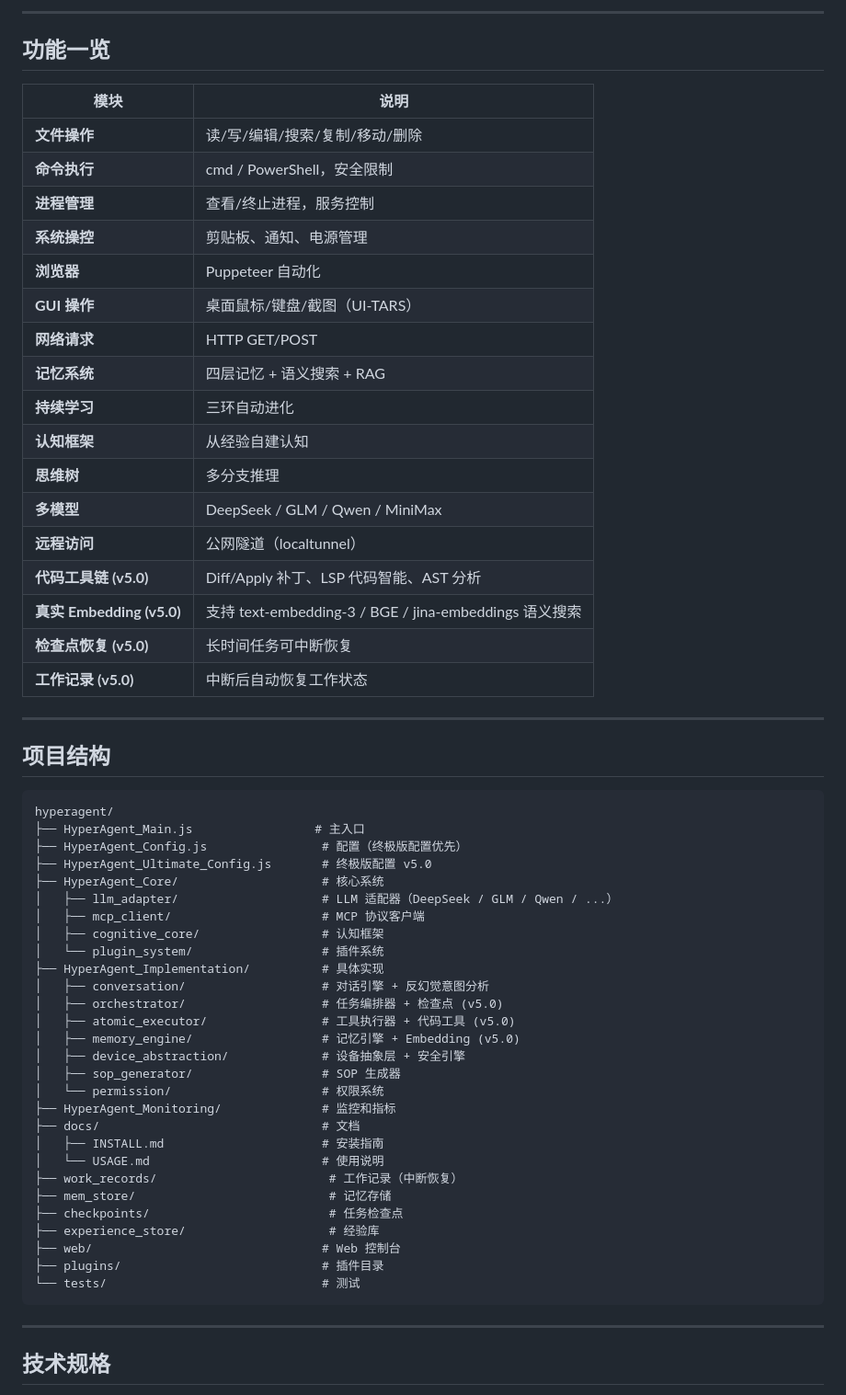
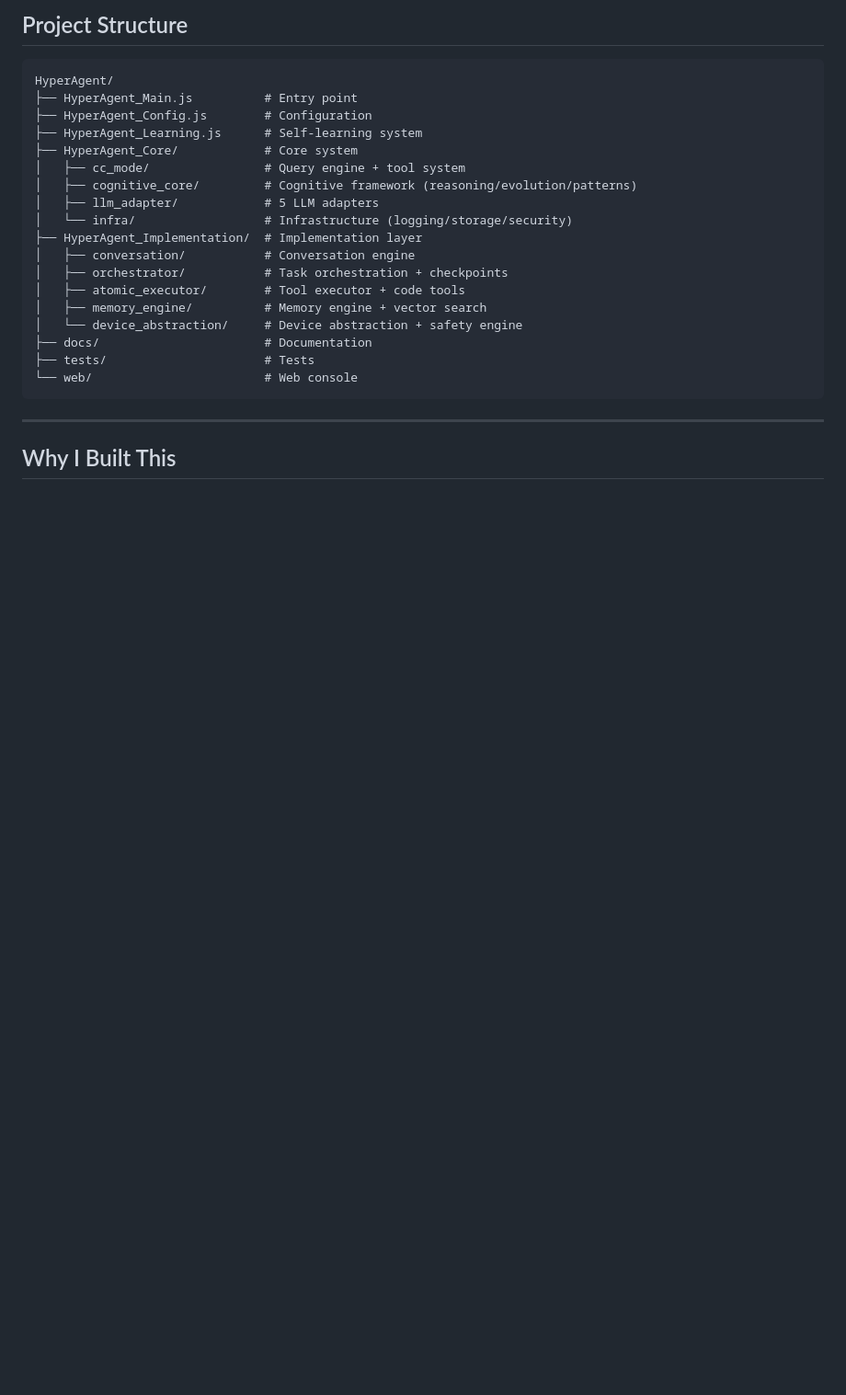
Before and after one commit to 13717930620-alt/JX-Agent, a Markdown page: README.md, the part around one of its changes. Shown at 92% size. GitHub-like rendering; blank space fills up the shorter version.

Commit message:
Update README: lawyer identity, English version, call for contributors

````diff
--- a/README.md
+++ b/README.md
@@ -59,63 +56,27 @@ node HyperAgent_Main.js
----
-
-## 功能一览
-
-| 模块 | 说明 |
-|------|------|
-| **文件操作** | 读/写/编辑/搜索/复制/移动/删除 |
-| **命令执行** | cmd / PowerShell，安全限制 |
-| **进程管理** | 查看/终止进程，服务控制 |
-| **系统操控** | 剪贴板、通知、电源管理 |
-| **浏览器** | Puppeteer 自动化 |
-| **GUI 操作** | 桌面鼠标/键盘/截图（UI-TARS） |
-| **网络请求** | HTTP GET/POST |
-| **记忆系统** | 四层记忆 + 语义搜索 + RAG |
-| **持续学习** | 三环自动进化 |
-| **认知框架** | 从经验自建认知 |
-| **思维树** | 多分支推理 |
-| **多模型** | DeepSeek / GLM / Qwen / MiniMax |
-| **远程访问** | 公网隧道（localtunnel） |
-| **代码工具链 (v5.0)** | Diff/Apply 补丁、LSP 代码智能、AST 分析 |
-| **真实 Embedding (v5.0)** | 支持 text-embedding-3 / BGE / jina-embeddings 语义搜索 |
-| **检查点恢复 (v5.0)** | 长时间任务可中断恢复 |
-| **工作记录 (v5.0)** | 中断后自动恢复工作状态 |
-
----
-
-## 项目结构
+## Project Structure
 
 ```
-hyperagent/
-├── HyperAgent_Main.js                 # 主入口
-├── HyperAgent_Config.js                # 配置（终极版配置优先）
-├── HyperAgent_Ultimate_Config.js       # 终极版配置 v5.0
-├── HyperAgent_Core/                    # 核心系统
-│   ├── llm_adapter/                    # LLM 适配器（DeepSeek / GLM / Qwen / ...）
-│   ├── mcp_client/                     # MCP 协议客户端
-│   ├── cognitive_core/                 # 认知框架
-│   └── plugin_system/                  # 插件系统
-├── HyperAgent_Implementation/          # 具体实现
-│   ├── conversation/                   # 对话引擎 + 反幻觉意图分析
-│   ├── orchestrator/                   # 任务编排器 + 检查点 (v5.0)
-│   ├── atomic_executor/                # 工具执行器 + 代码工具 (v5.0)
-│   ├── memory_engine/                  # 记忆引擎 + Embedding (v5.0)
-│   ├── device_abstraction/             # 设备抽象层 + 安全引擎
-│   ├── sop_generator/                  # SOP 生成器
-│   └── permission/                     # 权限系统
-├── HyperAgent_Monitoring/              # 监控和指标
-├── docs/                               # 文档
-│   ├── INSTALL.md                      # 安装指南
-│   └── USAGE.md                        # 使用说明
-├── work_records/                        # 工作记录（中断恢复）
-├── mem_store/                           # 记忆存储
-├── checkpoints/                         # 任务检查点
-├── experience_store/                    # 经验库
-├── web/                                # Web 控制台
-├── plugins/                            # 插件目录
-└── tests/                              # 测试
+HyperAgent/
+├── HyperAgent_Main.js          # Entry point
+├── HyperAgent_Config.js        # Configuration
+├── HyperAgent_Learning.js      # Self-learning system
+├── HyperAgent_Core/            # Core system
+│   ├── cc_mode/                # Query engine + tool system
+│   ├── cognitive_core/         # Cognitive framework (reasoning/evolution/patterns)
+│   ├── llm_adapter/            # 5 LLM adapters
+│   └── infra/                  # Infrastructure (logging/storage/security)
+├── HyperAgent_Implementation/  # Implementation layer
+│   ├── conversation/           # Conversation engine
+│   ├── orchestrator/           # Task orchestration + checkpoints
+│   ├── atomic_executor/        # Tool executor + code tools
+│   ├── memory_engine/          # Memory engine + vector search
+│   └── device_abstraction/     # Device abstraction + safety engine
+├── docs/                       # Documentation
+├── tests/                      # Tests
+└── web/                        # Web console
 ```
 
 ---
 
-## 技术规格
+## Why I Built This
 
````
Also changed, not shown: other parts of README.md (+65 -56 lines).
